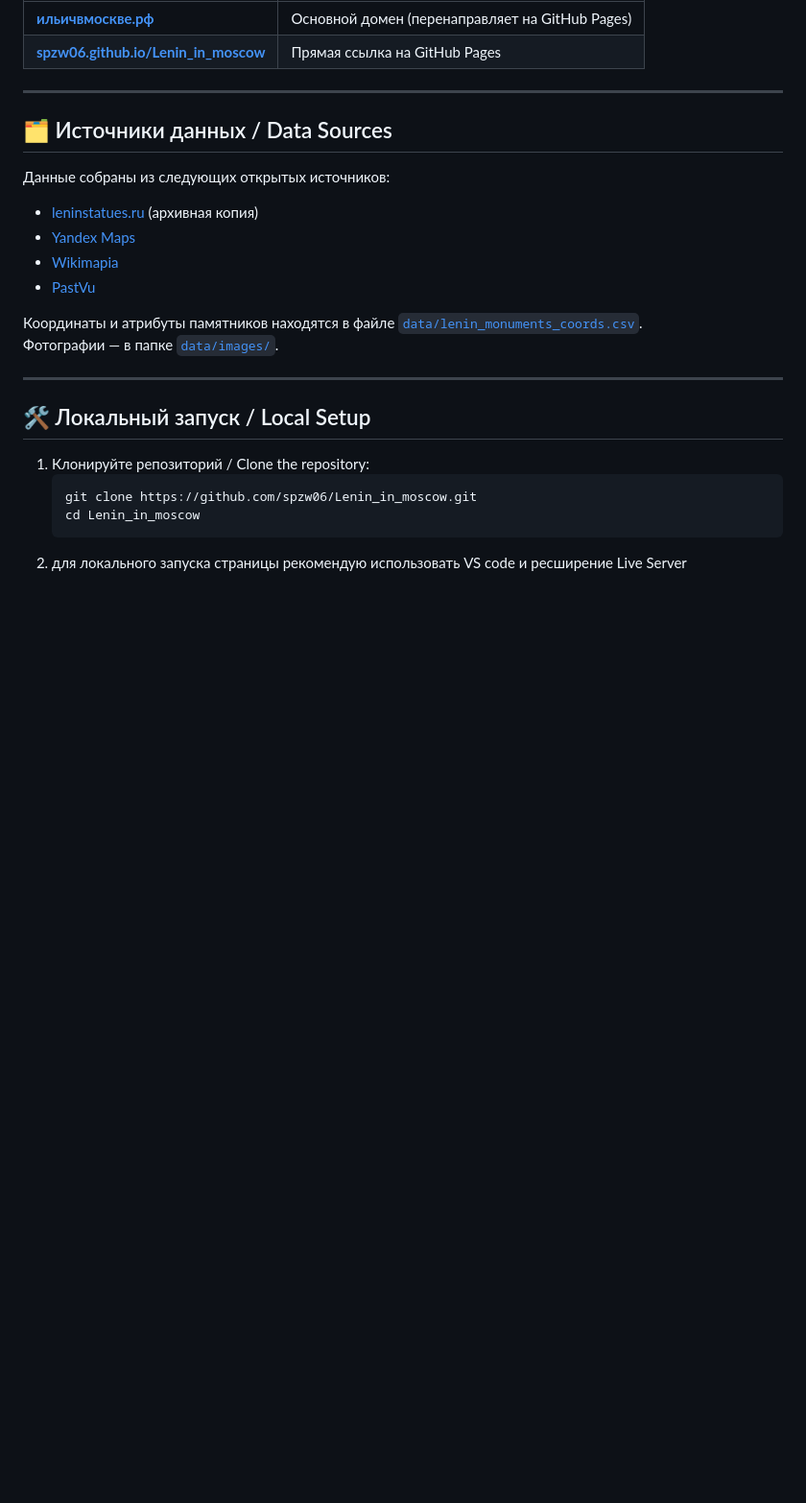
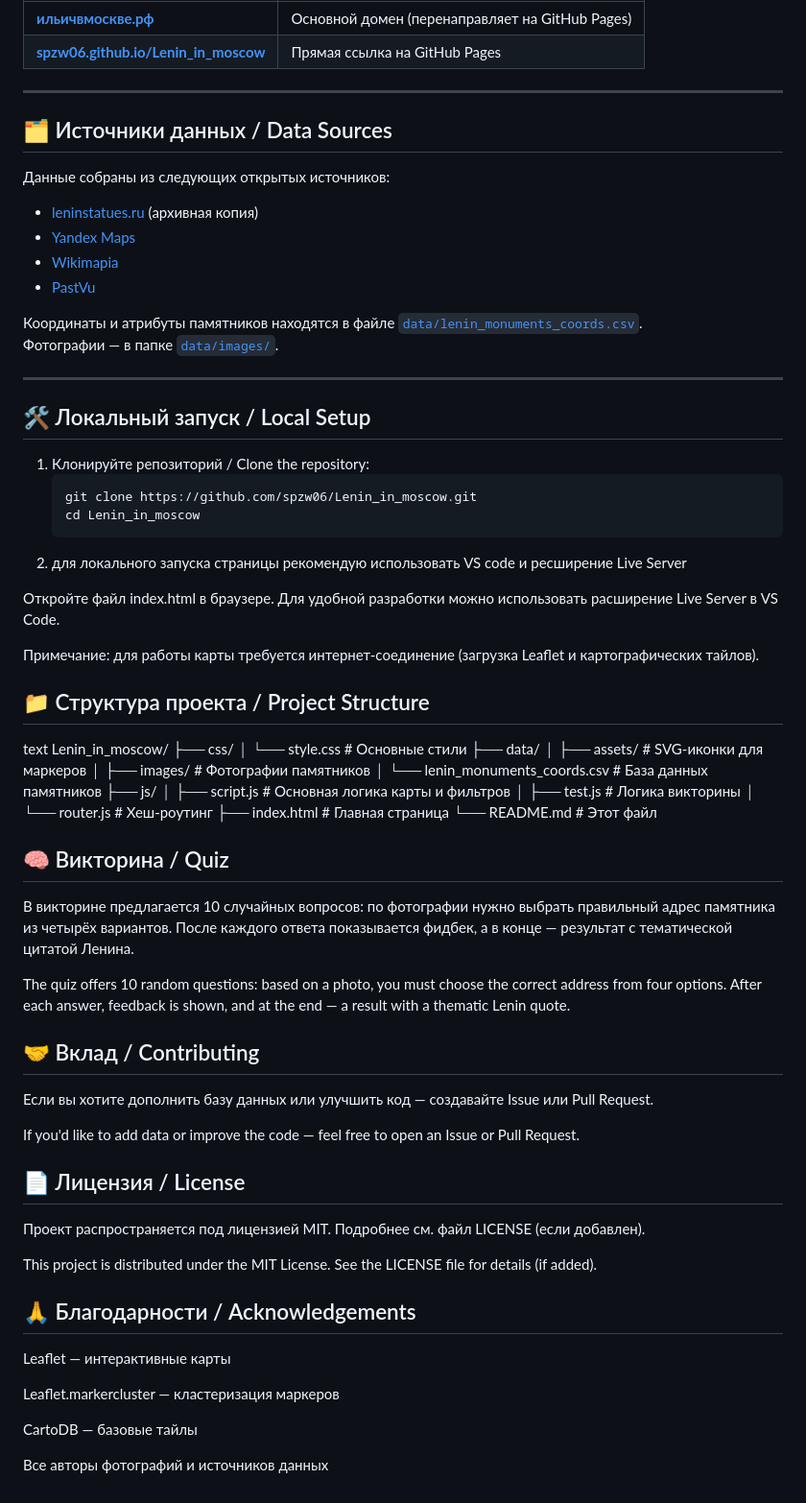
Before and after one commit to spzw06/Lenin_in_moscow, a Markdown page: README.md, the part around the change. Shown at 96% size. GitHub-like rendering; blank space fills up the shorter version.

```diff
--- a/README.md
+++ b/README.md
@@ -65,3 +65,48 @@ This is a single-page application (SPA) featuring a map of Moscow with Lenin mon
    git clone https://github.com/spzw06/Lenin_in_moscow.git
    cd Lenin_in_moscow
 2. для локального запуска страницы рекомендую использовать VS code и ресширение Live Server
+
+Откройте файл index.html в браузере.
+Для удобной разработки можно использовать расширение Live Server в VS Code.
+
+Примечание: для работы карты требуется интернет-соединение (загрузка Leaflet и картографических тайлов).
+
+## 📁 Структура проекта / Project Structure
+text
+Lenin_in_moscow/
+├── css/
+│   └── style.css          # Основные стили
+├── data/
+│   ├── assets/            # SVG-иконки для маркеров
+│   ├── images/            # Фотографии памятников
+│   └── lenin_monuments_coords.csv  # База данных памятников
+├── js/
+│   ├── script.js          # Основная логика карты и фильтров
+│   ├── test.js            # Логика викторины
+│   └── router.js          # Хеш-роутинг
+├── index.html             # Главная страница
+└── README.md              # Этот файл
+
+## 🧠 Викторина / Quiz
+В викторине предлагается 10 случайных вопросов: по фотографии нужно выбрать правильный адрес памятника из четырёх вариантов. После каждого ответа показывается фидбек, а в конце — результат с тематической цитатой Ленина.
+
+The quiz offers 10 random questions: based on a photo, you must choose the correct address from four options. After each answer, feedback is shown, and at the end — a result with a thematic Lenin quote.
+
+## 🤝 Вклад / Contributing
+Если вы хотите дополнить базу данных или улучшить код — создавайте Issue или Pull Request.
+
+If you'd like to add data or improve the code — feel free to open an Issue or Pull Request.
+
+## 📄 Лицензия / License
+Проект распространяется под лицензией MIT. Подробнее см. файл LICENSE (если добавлен).
+
+This project is distributed under the MIT License. See the LICENSE file for details (if added).
+
+## 🙏 Благодарности / Acknowledgements
+Leaflet — интерактивные карты
+
+Leaflet.markercluster — кластеризация маркеров
+
+CartoDB — базовые тайлы
+
+Все авторы фотографий и источников данных
```
